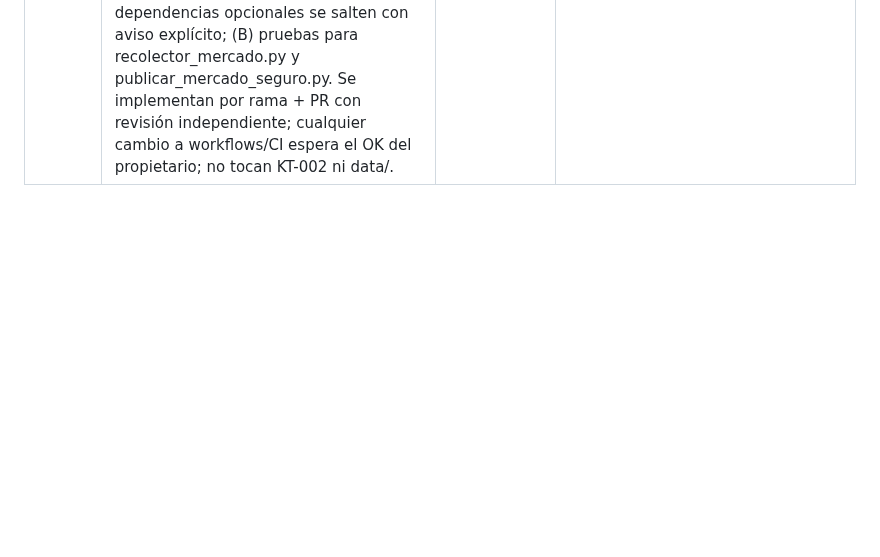
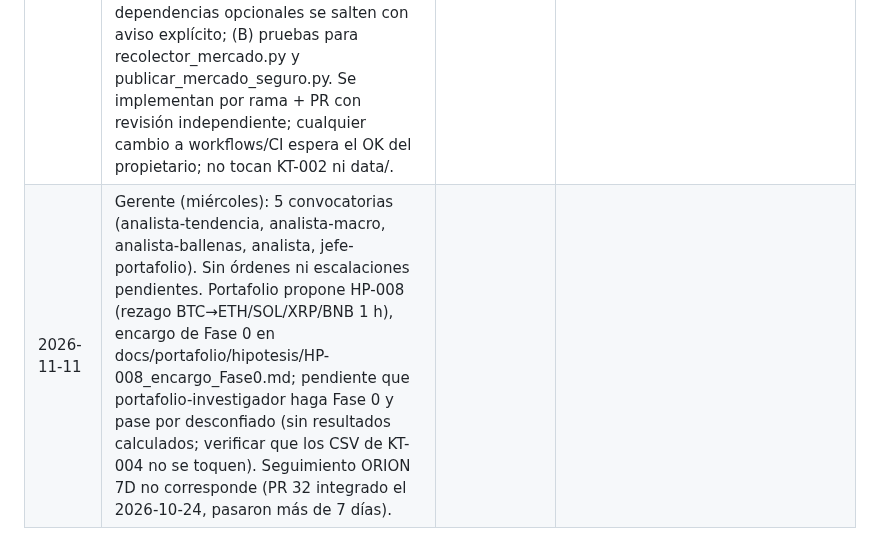
Before and after one commit to Kronnos2006/xauusd-ema-atr-bot, a Markdown page: docs/gerencia/decisiones.md, the part around the change. Drawn GitHub-style; blank space fills up the shorter version.

Commit message:
Gerente 2026-11-11: informe del analista, encargo HP-008 y decisión
Co-Authored-By: Claude Sonnet 5.5 <noreply@anthropic.com>
Claude-Session: https://claude.ai/code/session_012PbMNn8PNhUeYvFsygbf9Q

```diff
--- a/docs/gerencia/decisiones.md
+++ b/docs/gerencia/decisiones.md
@@ -33,3 +33,4 @@
 | 2026-10-23 | Viernes: jefe-desarrollo propone M1 (pruebas unitarias de tools/kt002_prospectivo.py, archivo nuevo, sin tocar el script), M2 (guardia.yml: quitar `\|\| true` silencioso en spread y velas, y que una falla abra/comente el issue `guardia`) y M3 (blindar "Revisar KT-002" contra respuestas vacías de gh). Aprobadas como cambios operativos que no tocan lo que se mide; cada una en su rama dev/<tema>, sin merge hasta revisión de Codex. Además: las velas de BTC de la guardia están atrasadas (última vela diaria 2026-10-21; faltan las del 22), se incluye en M2. Disciplina: sin sanciones. Pendiente de registro: decisiones del 22 y 23-10. | Revisión semanal (viernes) | jefe-desarrollo, Codex (revisión) |
 | 2026-10-30 | Gerente: (1) Meta 1 de jefe-desarrollo APROBADA en principio: que el aviso de cola de guardia_salud.py solo salte si además el registro de KT-002 está viejo (separa demora de falla; no toca la medición); la implementa desarrollo-reparador por rama + PR con prueba, revisión independiente y aprobación del propietario para integrar. Meta 2 (pruebas de kt002_prospectivo.py, sin tocar el cálculo) aprobada en rama dev/. (2) Huecos de entrega del 28 y 29-oct (sin informe del analista ni fila de seguimiento): corridas del gerente no ocurrieron esos días; no es falla del analista. Convoca: 7 agentes (3 ayudantes, analista, disciplina, desarrollo; viernes). |
 | 2026-11-06 | Gerente (viernes, 4 agentes de análisis + disciplina + desarrollo). Disciplina: sin fallas ni sanciones; seguimiento: confirmar el lunes el estado de Meta 1 y Meta 2 del 30-oct (sin commits atribuibles). Desarrollo (pruebas: 268 ok, 13 fallan y 1 no carga por librerías faltantes quantstats/riskfolio/vectorbt/fastapi, sin fallas de lógica): APROBADAS en principio dos metas operativas nuevas — (A) que las pruebas con dependencias opcionales se salten con aviso explícito; (B) pruebas para recolector_mercado.py y publicar_mercado_seguro.py. Se implementan por rama + PR con revisión independiente; cualquier cambio a workflows/CI espera el OK del propietario; no tocan KT-002 ni data/. | Evitar fallas silenciosas sin tocar mediciones | jefe-desarrollo / desarrollo-reparador |
+| 2026-11-11 | Gerente (miércoles): 5 convocatorias (analista-tendencia, analista-macro, analista-ballenas, analista, jefe-portafolio). Sin órdenes ni escalaciones pendientes. Portafolio propone HP-008 (rezago BTC→ETH/SOL/XRP/BNB 1 h), encargo de Fase 0 en docs/portafolio/hipotesis/HP-008_encargo_Fase0.md; pendiente que portafolio-investigador haga Fase 0 y pase por desconfiado (sin resultados calculados; verificar que los CSV de KT-004 no se toquen). Seguimiento ORION 7D no corresponde (PR 32 integrado el 2026-10-24, pasaron más de 7 días). |
```
Also changed, not shown: docs/analisis/2026-11-11.md (added, +41 -0 lines), 1 other file.
